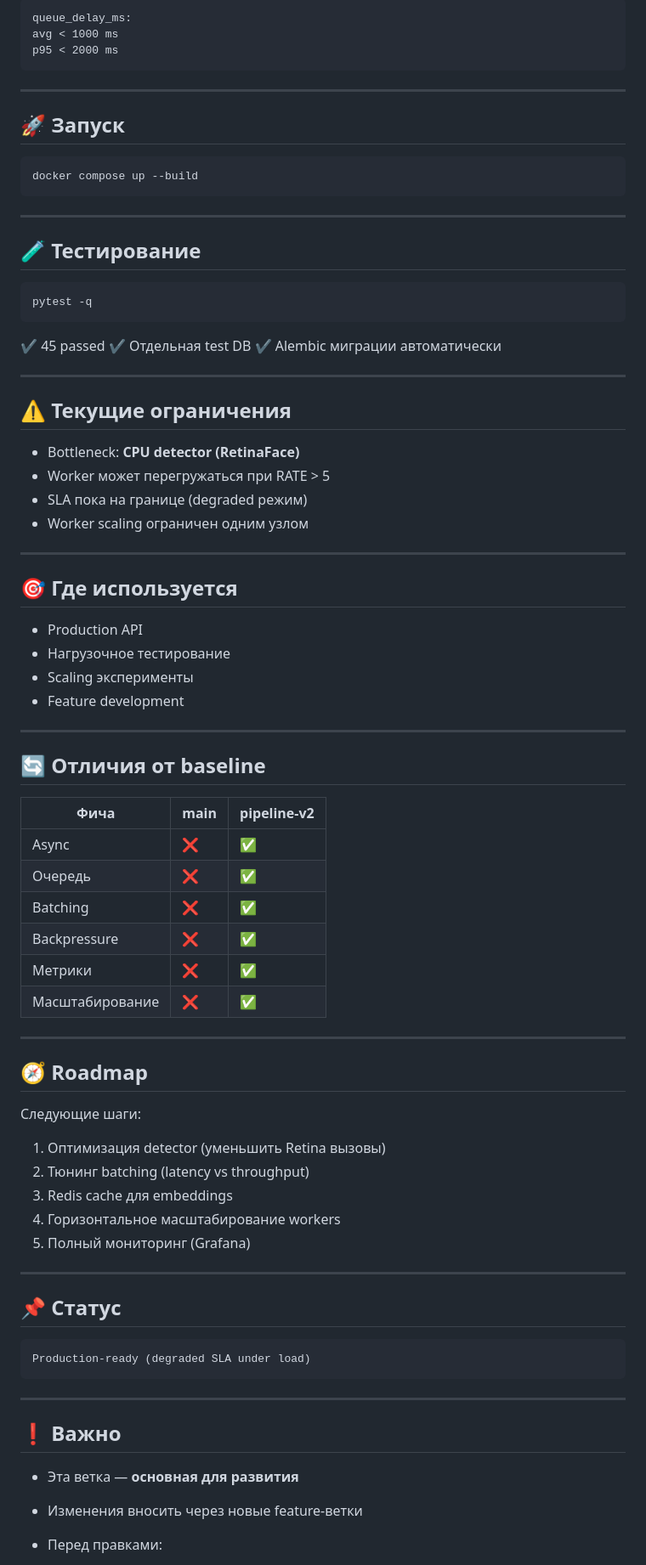
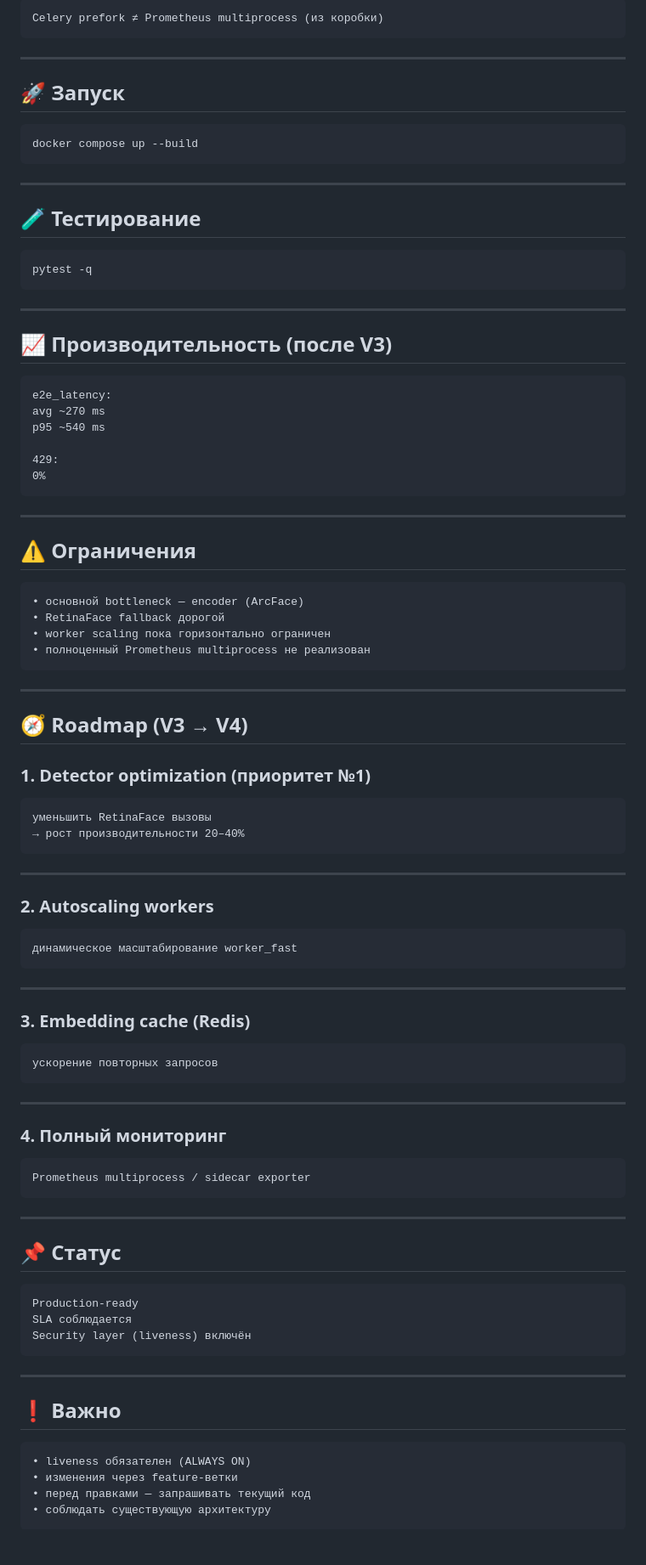
Before and after one commit to Alexsey111/faceid-core, a Markdown page: README.md, the part around one of its changes. Shown at 85% size. GitHub-like rendering; blank space fills up the shorter version.

````diff
--- a/README.md
+++ b/README.md
@@ -140,8 +171,6 @@ Layered search:
 
 ```text
-queue_delay_ms:
-avg < 1000 ms
-p95 < 2000 ms
+Celery prefork ≠ Prometheus multiprocess (из коробки)
 ```
 
 ---
@@ -160,66 +189,83 @@ docker compose up --build
 pytest -q
 ```
 
-✔ 45 passed
-✔ Отдельная test DB
-✔ Alembic миграции автоматически
+---
+
+## 📈 Производительность (после V3)
+
+```text
+e2e_latency:
+avg ~270 ms
+p95 ~540 ms
+
+429:
+0%
+```
 
 ---
 
-## ⚠️ Текущие ограничения
+## ⚠️ Ограничения
 
-* Bottleneck: **CPU detector (RetinaFace)**
-* Worker может перегружаться при RATE > 5
-* SLA пока на границе (degraded режим)
-* Worker scaling ограничен одним узлом
+```text
+• основной bottleneck — encoder (ArcFace)
+• RetinaFace fallback дорогой
+• worker scaling пока горизонтально ограничен
+• полноценный Prometheus multiprocess не реализован
+```
 
 ---
 
-## 🎯 Где используется
+## 🧭 Roadmap (V3 → V4)
 
-* Production API
-* Нагрузочное тестирование
-* Scaling эксперименты
-* Feature development
+### 1. Detector optimization (приоритет №1)
+
+```text
+уменьшить RetinaFace вызовы
+→ рост производительности 20–40%
+```
 
 ---
 
-## 🔄 Отличия от baseline
+### 2. Autoscaling workers
 
-| Фича            | main | pipeline-v2 |
-| --------------- | ---- | ----------- |
-| Async           | ❌    | ✅           |
-| Очередь         | ❌    | ✅           |
-| Batching        | ❌    | ✅           |
-| Backpressure    | ❌    | ✅           |
-| Метрики         | ❌    | ✅           |
-| Масштабирование | ❌    | ✅           |
+```text
+динамическое масштабирование worker_fast
+```
 
 ---
 
-## 🧭 Roadmap
+### 3. Embedding cache (Redis)
 
-Следующие шаги:
+```text
+ускорение повторных запросов
+```
 
-1. Оптимизация detector (уменьшить Retina вызовы)
-2. Тюнинг batching (latency vs throughput)
-3. Redis cache для embeddings
-4. Горизонтальное масштабирование workers
-5. Полный мониторинг (Grafana)
+---
+
+### 4. Полный мониторинг
+
+```text
+Prometheus multiprocess / sidecar exporter
+```
 
 ---
 
 ## 📌 Статус
 
 ```text
-Production-ready (degraded SLA under load)
+Production-ready
+SLA соблюдается
+Security layer (liveness) включён
 ```
 
 ---
 
 ## ❗ Важно
 
-* Эта ветка — **основная для развития**
-* Изменения вносить через новые feature-ветки
-* Перед правками:
+```text
+• liveness обязателен (ALWAYS ON)
+• изменения через feature-ветки
+• перед правками — запрашивать текущий код
+• соблюдать существующую архитектуру
+```
 
````
Also changed, not shown: other parts of README.md (+117 -81 lines).
